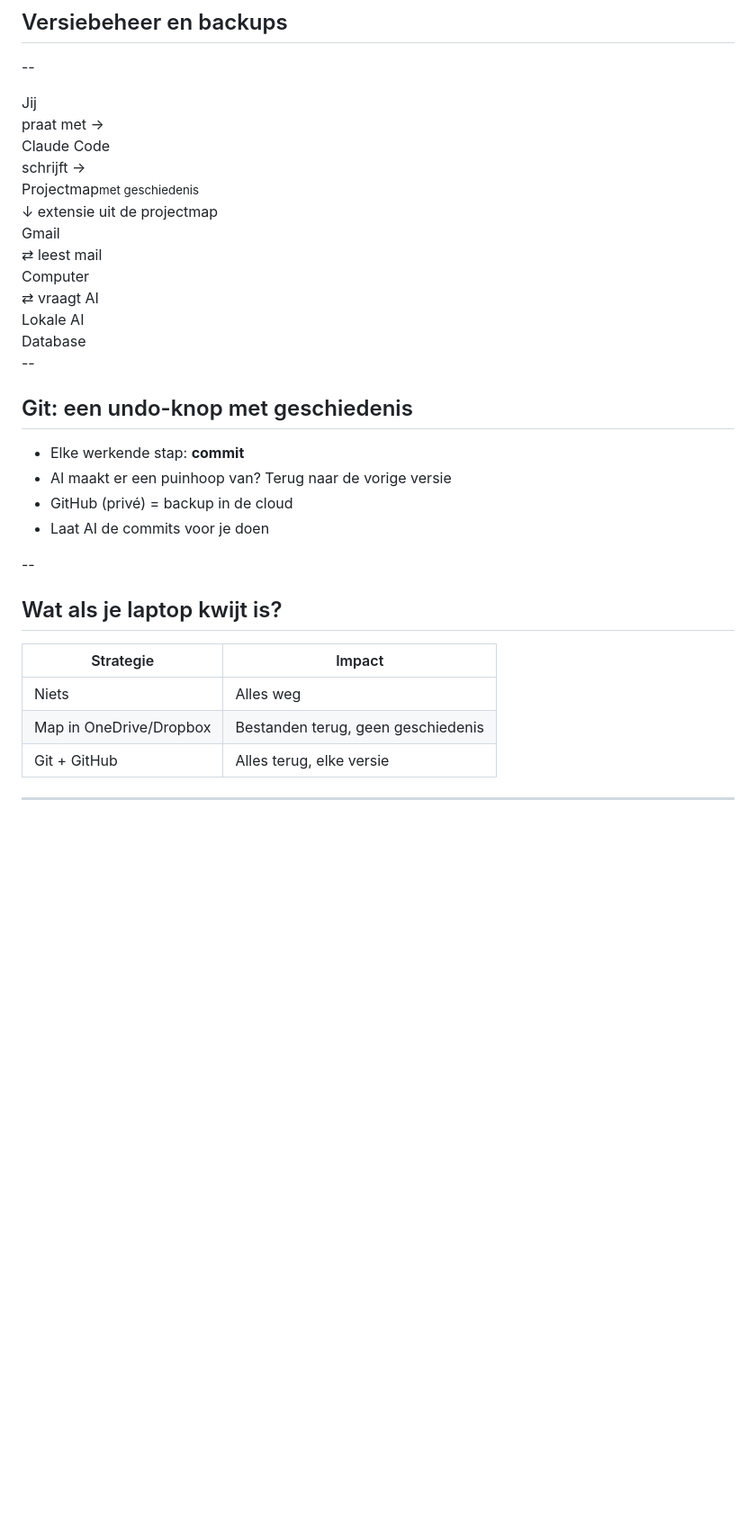
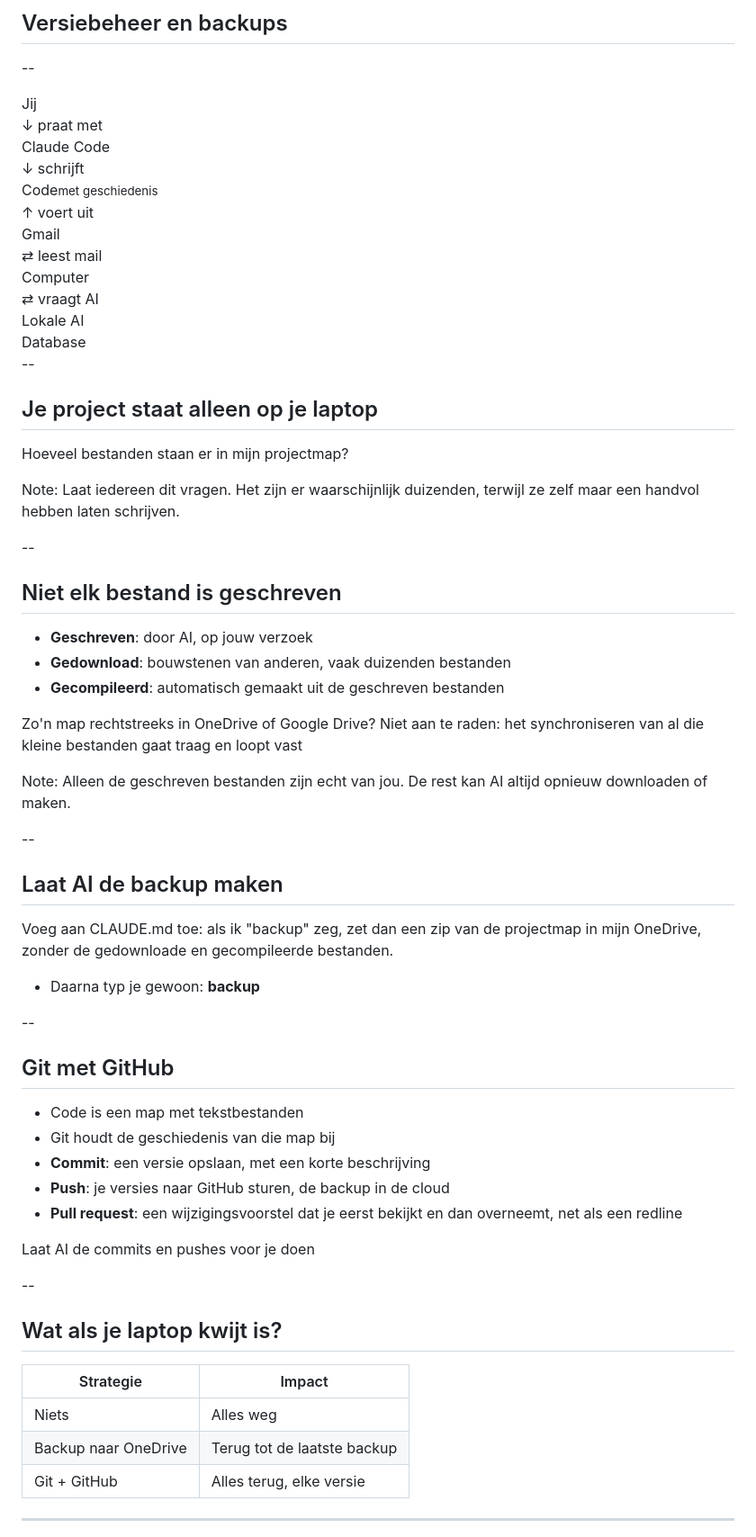
Before and after one commit to johan-gorter/johan-gorter.github.io, a Markdown page: vibecode-workshop/slides.md, the part around one of its changes. Shown at 90% size. Rendered like a GitHub page; blank space fills up the shorter version.

```diff
--- a/vibecode-workshop/slides.md
+++ b/vibecode-workshop/slides.md
@@ -576,11 +665,11 @@ Na de lunch: inspiratie vlak voordat deelnemers kiezen tussen Mail Chat en een e
 
 <div class="overzicht focus">
   <div class="node mens">Jij</div>
-  <div class="pijl p1">praat met →</div>
+  <div class="pijl p1">↓ praat met</div>
   <div class="node claude">Claude Code</div>
-  <div class="pijl p2 aan">schrijft →</div>
-  <div class="node map aan">Projectmap<small>met geschiedenis</small></div>
-  <div class="pijl p3">↓ extensie uit de projectmap</div>
+  <div class="pijl p2 aan">↓ schrijft</div>
+  <div class="node map aan">Code<small>met geschiedenis</small></div>
+  <div class="pijl p3">↑ voert uit</div>
   <div class="node gmail">Gmail</div>
   <div class="pijl p4">⇄ leest mail</div>
   <div class="node computer">Computer</div>
@@ -591,12 +680,57 @@ Na de lunch: inspiratie vlak voordat deelnemers kiezen tussen Mail Chat en een e
 
 --
 
-## Git: een undo-knop met geschiedenis
+<!-- .slide: class="grote-prompt" -->
 
-- Elke werkende stap: **commit** <!-- .element: class="fragment" -->
-- AI maakt er een puinhoop van? Terug naar de vorige versie <!-- .element: class="fragment" -->
-- GitHub (privé) = backup in de cloud <!-- .element: class="fragment" -->
-- Laat AI de commits voor je doen <!-- .element: class="fragment" -->
+## Je project staat alleen op je laptop
+
+<div class="example-box prompt">
+
+Hoeveel bestanden staan er in mijn projectmap?
+
+</div>
+
+Note:
+Laat iedereen dit vragen. Het zijn er waarschijnlijk duizenden, terwijl ze zelf maar een handvol hebben laten schrijven.
+
+--
+
+## Niet elk bestand is geschreven
+
+- **Geschreven**: door AI, op jouw verzoek <!-- .element: class="fragment" -->
+- **Gedownload**: bouwstenen van anderen, vaak duizenden bestanden <!-- .element: class="fragment" -->
+- **Gecompileerd**: automatisch gemaakt uit de geschreven bestanden <!-- .element: class="fragment" -->
+
+<p class="fragment">Zo'n map rechtstreeks in OneDrive of Google Drive? Niet aan te raden: het synchroniseren van al die kleine bestanden gaat traag en loopt vast</p>
+
+Note:
+Alleen de geschreven bestanden zijn echt van jou. De rest kan AI altijd opnieuw downloaden of maken.
+
+--
+
+<!-- .slide: class="grote-prompt" -->
+
+## Laat AI de backup maken
+
+<div class="example-box prompt">
+
+Voeg aan CLAUDE.md toe: als ik "backup" zeg, zet dan een zip van de projectmap in mijn OneDrive, zonder de gedownloade en gecompileerde bestanden.
+
+</div>
+
+- Daarna typ je gewoon: **backup** <!-- .element: class="fragment" -->
+
+--
+
+## Git met GitHub
+
+- Code is een map met tekstbestanden <!-- .element: class="fragment" -->
+- Git houdt de geschiedenis van die map bij <!-- .element: class="fragment" -->
+- **Commit**: een versie opslaan, met een korte beschrijving <!-- .element: class="fragment" -->
+- **Push**: je versies naar GitHub sturen, de backup in de cloud <!-- .element: class="fragment" -->
+- **Pull request**: een wijzigingsvoorstel dat je eerst bekijkt en dan overneemt, net als een redline <!-- .element: class="fragment" -->
+
+<p class="fragment small">Laat AI de commits en pushes voor je doen</p>
 
 --
 
@@ -605,7 +739,7 @@ Na de lunch: inspiratie vlak voordat deelnemers kiezen tussen Mail Chat en een e
 | Strategie | Impact |
 |---|---|
 | Niets | Alles weg |
-| Map in OneDrive/Dropbox | Bestanden terug, geen geschiedenis |
+| Backup naar OneDrive | Terug tot de laatste backup |
 | Git + GitHub | Alles terug, elke versie |
 
 ---
```
Also changed, not shown: other parts of vibecode-workshop/slides.md (+212 -123 lines), vibecode-workshop/qr-demo-account.png (added), 4 other files.
